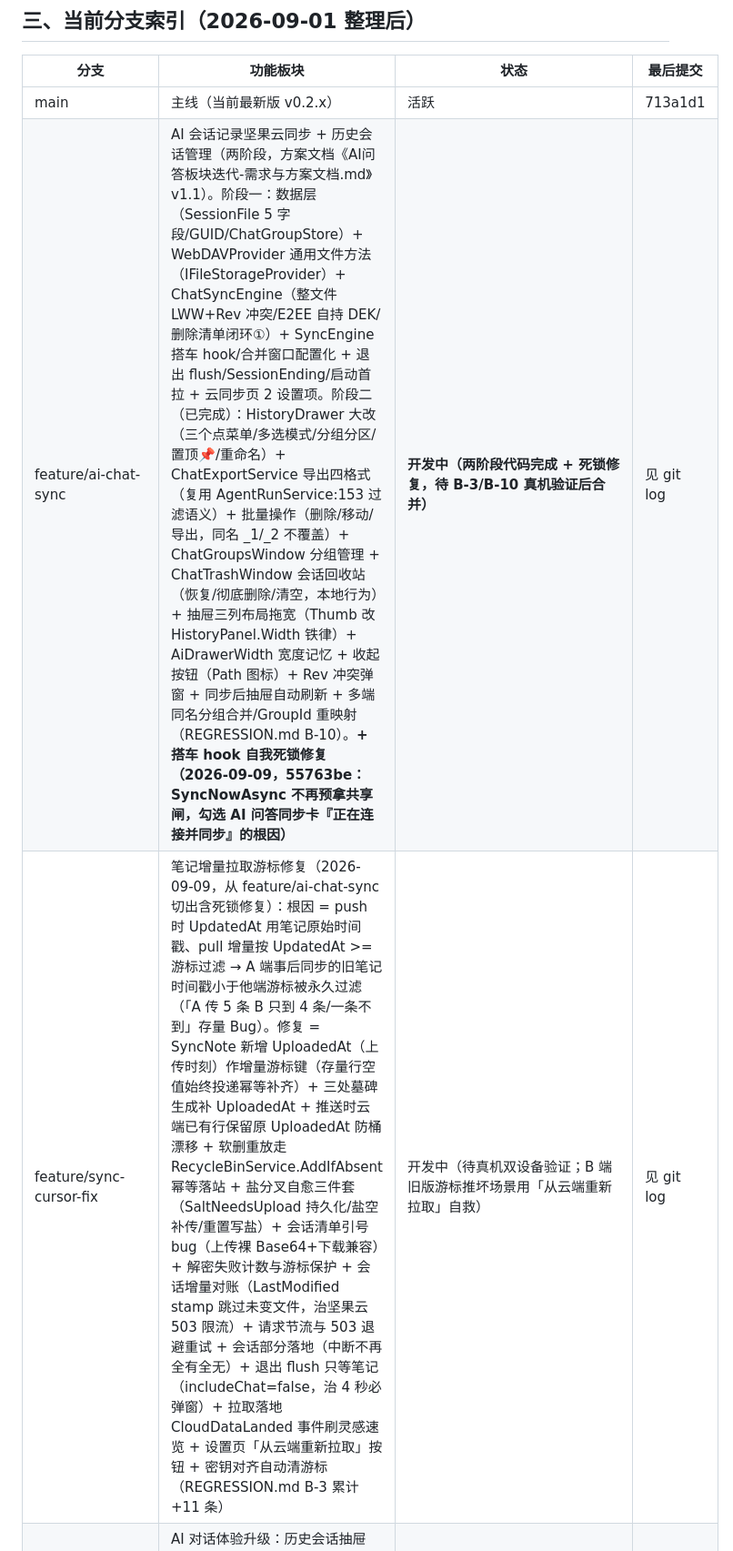
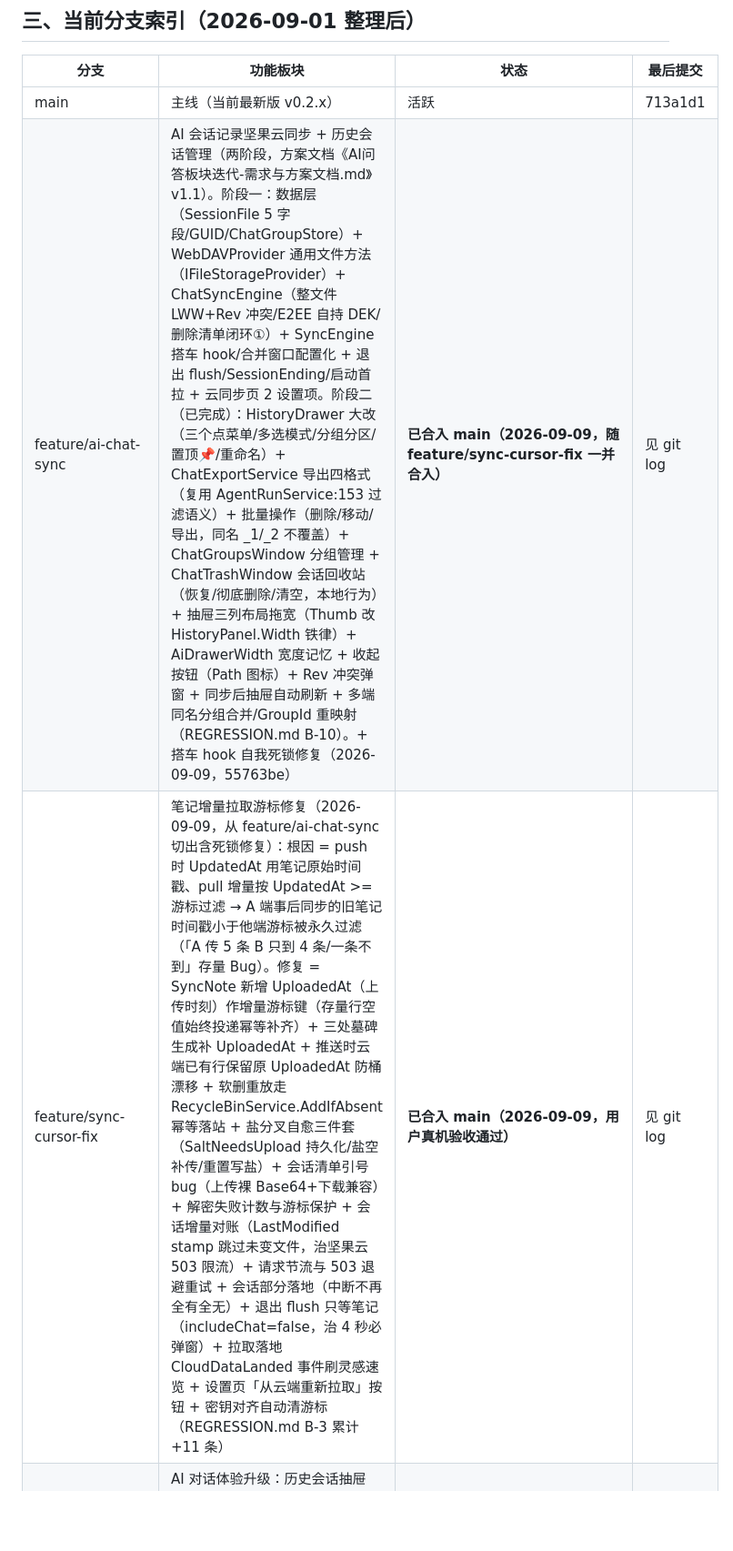
Before and after one commit to pengjie1115/FocusCapture, a Markdown page: BRANCHES.md, the part around the change. Shown at 91% size. GitHub-like rendering; blank space fills up the shorter version.

Commit message:
docs: BRANCHES.md 登记 ai-chat-sync / sync-cursor-fix 已合入 main（2026-09-09 验收通过）

```diff
--- a/BRANCHES.md
+++ b/BRANCHES.md
@@ -34,8 +34,8 @@
 | 分支 | 功能板块 | 状态 | 最后提交 |
 |------|---------|------|---------|
 | main | 主线（当前最新版 v0.2.x） | 活跃 | 713a1d1 |
-| feature/ai-chat-sync | AI 会话记录坚果云同步 + 历史会话管理（两阶段，方案文档《AI问答板块迭代-需求与方案文档.md》v1.1）。阶段一：数据层（SessionFile 5 字段/GUID/ChatGroupStore）+ WebDAVProvider 通用文件方法（IFileStorageProvider）+ ChatSyncEngine（整文件 LWW+Rev 冲突/E2EE 自持 DEK/删除清单闭环①）+ SyncEngine 搭车 hook/合并窗口配置化 + 退出 flush/SessionEnding/启动首拉 + 云同步页 2 设置项。阶段二（已完成）：HistoryDrawer 大改（三个点菜单/多选模式/分组分区/置顶📌/重命名）+ ChatExportService 导出四格式（复用 AgentRunService:153 过滤语义）+ 批量操作（删除/移动/导出，同名 _1/_2 不覆盖）+ ChatGroupsWindow 分组管理 + ChatTrashWindow 会话回收站（恢复/彻底删除/清空，本地行为）+ 抽屉三列布局拖宽（Thumb 改 HistoryPanel.Width 铁律）+ AiDrawerWidth 宽度记忆 + 收起按钮（Path 图标）+ Rev 冲突弹窗 + 同步后抽屉自动刷新 + 多端同名分组合并/GroupId 重映射（REGRESSION.md B-10）。**+ 搭车 hook 自我死锁修复（2026-09-09，55763be：SyncNowAsync 不再预拿共享闸，勾选 AI 问答同步卡『正在连接并同步』的根因）** | **开发中（两阶段代码完成 + 死锁修复，待 B-3/B-10 真机验证后合并）** | 见 git log |
-| feature/sync-cursor-fix | 笔记增量拉取游标修复（2026-09-09，从 feature/ai-chat-sync 切出含死锁修复）：根因 = push 时 UpdatedAt 用笔记原始时间戳、pull 增量按 UpdatedAt >= 游标过滤 → A 端事后同步的旧笔记时间戳小于他端游标被永久过滤（「A 传 5 条 B 只到 4 条/一条不到」存量 Bug）。修复 = SyncNote 新增 UploadedAt（上传时刻）作增量游标键（存量行空值始终投递幂等补齐）+ 三处墓碑生成补 UploadedAt + 推送时云端已有行保留原 UploadedAt 防桶漂移 + 软删重放走 RecycleBinService.AddIfAbsent 幂等落站 + 盐分叉自愈三件套（SaltNeedsUpload 持久化/盐空补传/重置写盐）+ 会话清单引号 bug（上传裸 Base64+下载兼容）+ 解密失败计数与游标保护 + 会话增量对账（LastModified stamp 跳过未变文件，治坚果云 503 限流）+ 请求节流与 503 退避重试 + 会话部分落地（中断不再全有全无）+ 退出 flush 只等笔记（includeChat=false，治 4 秒必弹窗）+ 拉取落地 CloudDataLanded 事件刷灵感速览 + 设置页「从云端重新拉取」按钮 + 密钥对齐自动清游标（REGRESSION.md B-3 累计 +11 条） | 开发中（待真机双设备验证；B 端旧版游标推坏场景用「从云端重新拉取」自救） | 见 git log |
+| feature/ai-chat-sync | AI 会话记录坚果云同步 + 历史会话管理（两阶段，方案文档《AI问答板块迭代-需求与方案文档.md》v1.1）。阶段一：数据层（SessionFile 5 字段/GUID/ChatGroupStore）+ WebDAVProvider 通用文件方法（IFileStorageProvider）+ ChatSyncEngine（整文件 LWW+Rev 冲突/E2EE 自持 DEK/删除清单闭环①）+ SyncEngine 搭车 hook/合并窗口配置化 + 退出 flush/SessionEnding/启动首拉 + 云同步页 2 设置项。阶段二（已完成）：HistoryDrawer 大改（三个点菜单/多选模式/分组分区/置顶📌/重命名）+ ChatExportService 导出四格式（复用 AgentRunService:153 过滤语义）+ 批量操作（删除/移动/导出，同名 _1/_2 不覆盖）+ ChatGroupsWindow 分组管理 + ChatTrashWindow 会话回收站（恢复/彻底删除/清空，本地行为）+ 抽屉三列布局拖宽（Thumb 改 HistoryPanel.Width 铁律）+ AiDrawerWidth 宽度记忆 + 收起按钮（Path 图标）+ Rev 冲突弹窗 + 同步后抽屉自动刷新 + 多端同名分组合并/GroupId 重映射（REGRESSION.md B-10）。+ 搭车 hook 自我死锁修复（2026-09-09，55763be） | **已合入 main（2026-09-09，随 feature/sync-cursor-fix 一并合入）** | 见 git log |
+| feature/sync-cursor-fix | 笔记增量拉取游标修复（2026-09-09，从 feature/ai-chat-sync 切出含死锁修复）：根因 = push 时 UpdatedAt 用笔记原始时间戳、pull 增量按 UpdatedAt >= 游标过滤 → A 端事后同步的旧笔记时间戳小于他端游标被永久过滤（「A 传 5 条 B 只到 4 条/一条不到」存量 Bug）。修复 = SyncNote 新增 UploadedAt（上传时刻）作增量游标键（存量行空值始终投递幂等补齐）+ 三处墓碑生成补 UploadedAt + 推送时云端已有行保留原 UploadedAt 防桶漂移 + 软删重放走 RecycleBinService.AddIfAbsent 幂等落站 + 盐分叉自愈三件套（SaltNeedsUpload 持久化/盐空补传/重置写盐）+ 会话清单引号 bug（上传裸 Base64+下载兼容）+ 解密失败计数与游标保护 + 会话增量对账（LastModified stamp 跳过未变文件，治坚果云 503 限流）+ 请求节流与 503 退避重试 + 会话部分落地（中断不再全有全无）+ 退出 flush 只等笔记（includeChat=false，治 4 秒必弹窗）+ 拉取落地 CloudDataLanded 事件刷灵感速览 + 设置页「从云端重新拉取」按钮 + 密钥对齐自动清游标（REGRESSION.md B-3 累计 +11 条） | **已合入 main（2026-09-09，用户真机验收通过）** | 见 git log |
 | feature/ai-chat-history-streaming | AI 对话体验升级：历史会话抽屉（回看/续聊）+ Agent 真流式（含 tool_calls 增量拼接）+ 思考过程折叠区 + 发送/停止按钮 + 新会话按钮（REGRESSION.md B-9） | 开发中 | 见 git log |
 | feature/build-trim-iconfix | 构建瘦身（锁 RID win-x64）+ 图标嵌入修复 | **未合入 main，待决策** | 27b1c02 |
 | feature/agent-tool-framework | AI 动手能力：通用 Agent 工具框架（function calling 主循环）+ 7 个本地工具（含待办增删改）+ 得到大脑数据驱动适配器（解耦架构）+ 运行日志 AppLog（方案文档 AGENT_IMPLEMENTATION.md v2.1，按钮直传/凭证 UI 下期） | **已合入 main（2026-09-06，3 个 commit 5f46f30/92c4d46/2554c7e）** | 见 git log |
```
